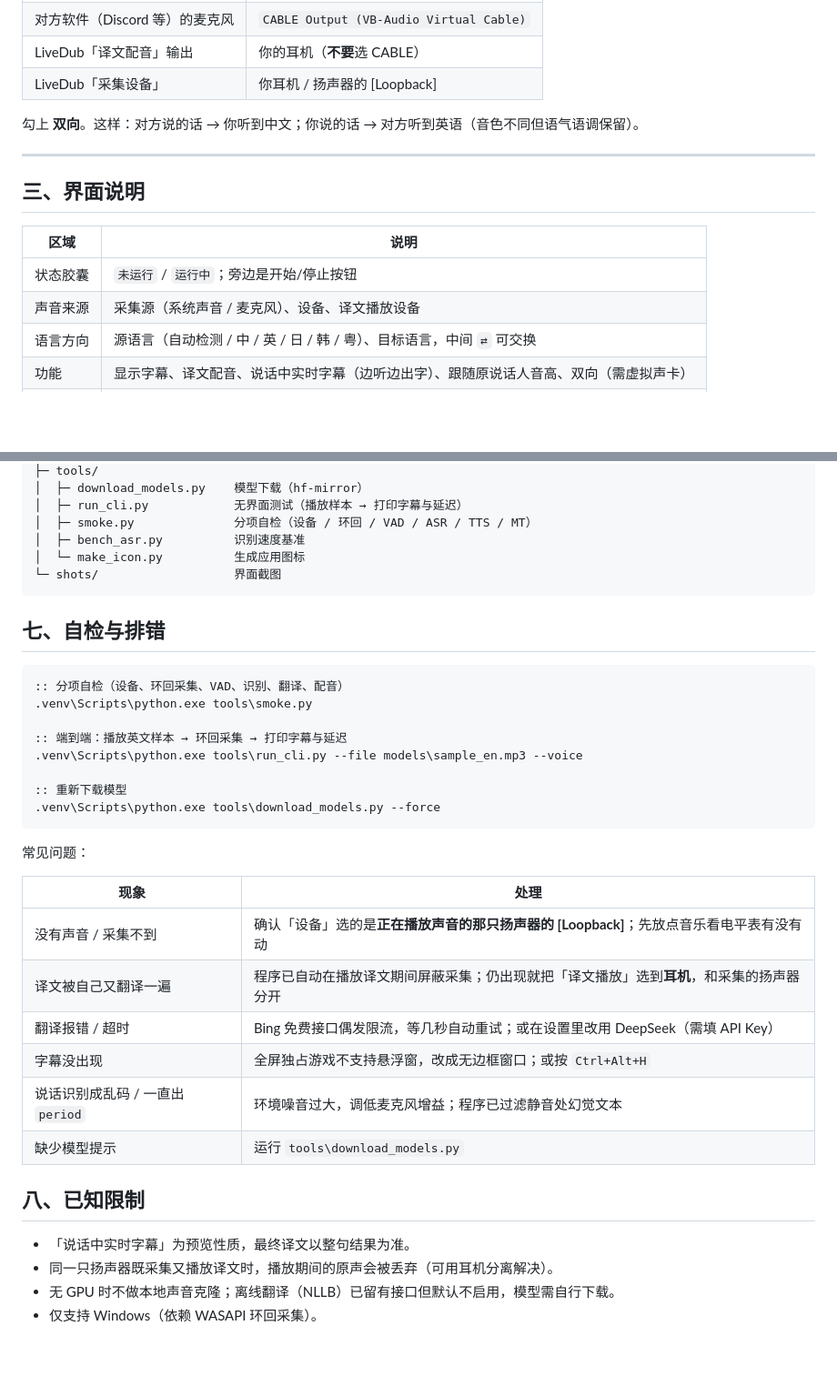
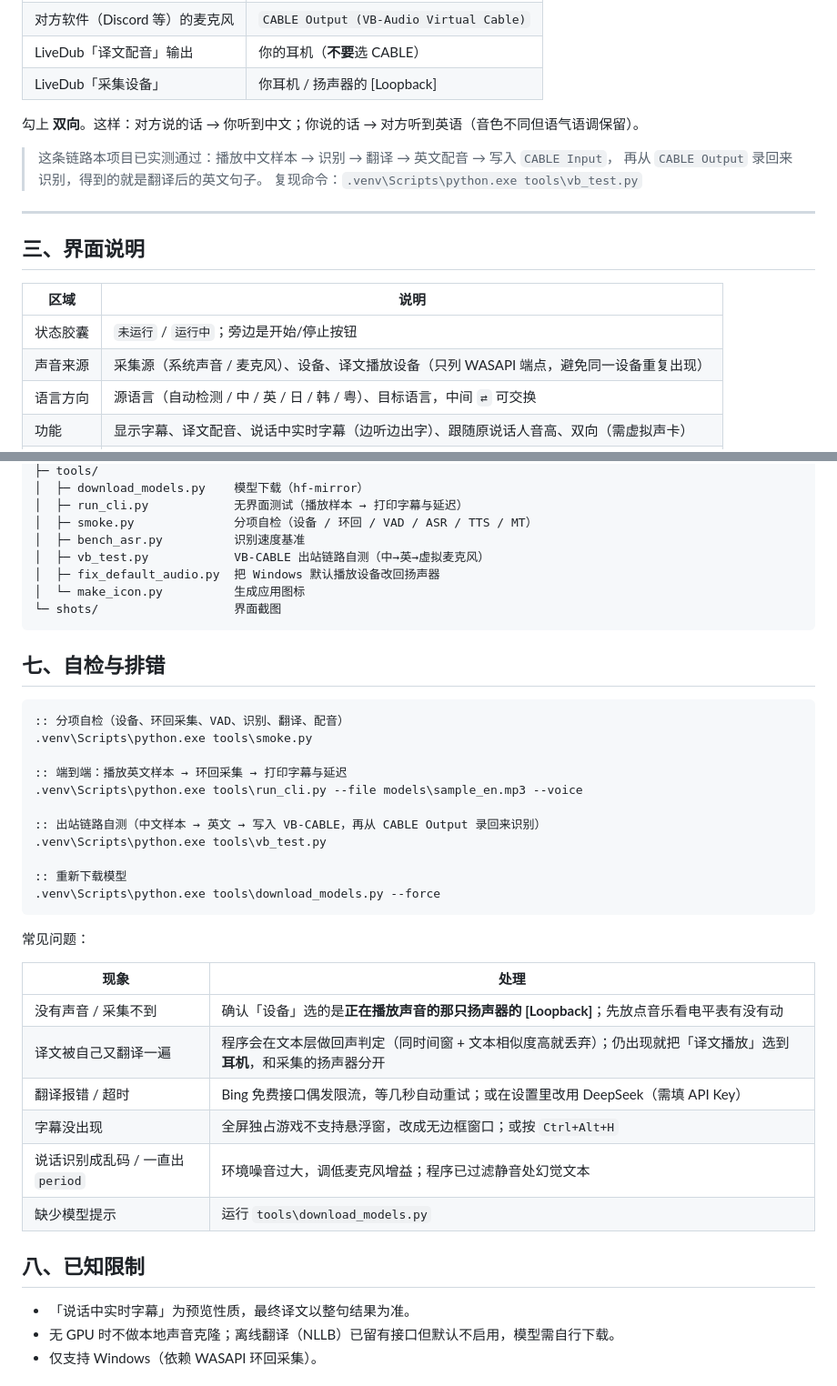
Before and after one commit to chenzy0623/LiveDub, a Markdown page: README.md, 2 parts joined by grey strips. Shown at 91% size. Drawn GitHub-style; blank space fills up the shorter version.

````diff
--- a/README.md
+++ b/README.md
@@ -77,6 +87,10 @@ install.bat
 
 勾上 **双向**。这样：对方说的话 → 你听到中文；你说的话 → 对方听到英语（音色不同但语气语调保留）。
 
+> 这条链路本项目已实测通过：播放中文样本 → 识别 → 翻译 → 英文配音 → 写入 `CABLE Input`，
+> 再从 `CABLE Output` 录回来识别，得到的就是翻译后的英文句子。
+> 复现命令：`.venv\Scripts\python.exe tools\vb_test.py`
+
 ---
 
 ## 三、界面说明
@@ -84,7 +98,7 @@ install.bat
 | 区域 | 说明 |
 | --- | --- |
 | 状态胶囊 | `未运行` / `运行中`；旁边是开始/停止按钮 |
-| 声音来源 | 采集源（系统声音 / 麦克风）、设备、译文播放设备 |
+| 声音来源 | 采集源（系统声音 / 麦克风）、设备、译文播放设备（只列 WASAPI 端点，避免同一设备重复出现） |
 | 语言方向 | 源语言（自动检测 / 中 / 英 / 日 / 韩 / 粤）、目标语言，中间 `⇄` 可交换 |
 | 功能 | 显示字幕、译文配音、说话中实时字幕（边听边出字）、跟随原说话人音高、双向（需虚拟声卡） |
 | 实时 | 电平表、当前句原文与译文、历史记录（方向色条：绿=对方，蓝=我说） |
@@ -143,6 +157,8 @@ LiveDub/
 │  ├─ run_cli.py            无界面测试（播放样本 → 打印字幕与延迟）
 │  ├─ smoke.py              分项自检（设备 / 环回 / VAD / ASR / TTS / MT）
 │  ├─ bench_asr.py          识别速度基准
+│  ├─ vb_test.py            VB-CABLE 出站链路自测（中→英→虚拟麦克风）
+│  ├─ fix_default_audio.py  把 Windows 默认播放设备改回扬声器
 │  └─ make_icon.py          生成应用图标
 └─ shots/                   界面截图
 ```
@@ -156,6 +172,9 @@ LiveDub/
 :: 端到端：播放英文样本 → 环回采集 → 打印字幕与延迟
 .venv\Scripts\python.exe tools\run_cli.py --file models\sample_en.mp3 --voice
 
+:: 出站链路自测（中文样本 → 英文 → 写入 VB-CABLE，再从 CABLE Output 录回来识别）
+.venv\Scripts\python.exe tools\vb_test.py
+
 :: 重新下载模型
 .venv\Scripts\python.exe tools\download_models.py --force
 ```
@@ -165,7 +184,7 @@ LiveDub/
 | 现象 | 处理 |
 | --- | --- |
 | 没有声音 / 采集不到 | 确认「设备」选的是**正在播放声音的那只扬声器的 [Loopback]**；先放点音乐看电平表有没有动 |
-| 译文被自己又翻译一遍 | 程序已自动在播放译文期间屏蔽采集；仍出现就把「译文播放」选到**耳机**，和采集的扬声器分开 |
+| 译文被自己又翻译一遍 | 程序会在文本层做回声判定（同时间窗 + 文本相似度高就丢弃）；仍出现就把「译文播放」选到**耳机**，和采集的扬声器分开 |
 | 翻译报错 / 超时 | Bing 免费接口偶发限流，等几秒自动重试；或在设置里改用 DeepSeek（需填 API Key） |
 | 字幕没出现 | 全屏独占游戏不支持悬浮窗，改成无边框窗口；或按 `Ctrl+Alt+H` |
 | 说话识别成乱码 / 一直出 `period` | 环境噪音过大，调低麦克风增益；程序已过滤静音处幻觉文本 |
@@ -174,7 +193,6 @@ LiveDub/
 ## 八、已知限制
 
 - 「说话中实时字幕」为预览性质，最终译文以整句结果为准。
-- 同一只扬声器既采集又播放译文时，播放期间的原声会被丢弃（可用耳机分离解决）。
 - 无 GPU 时不做本地声音克隆；离线翻译（NLLB）已留有接口但默认不启用，模型需自行下载。
 - 仅支持 Windows（依赖 WASAPI 环回采集）。
 
````
Also changed, not shown: other parts of README.md (+10 -0 lines), shots/about.png, shots/main.png, shots/main_outbound.png (added), shots/settings.png, 8 other files.
